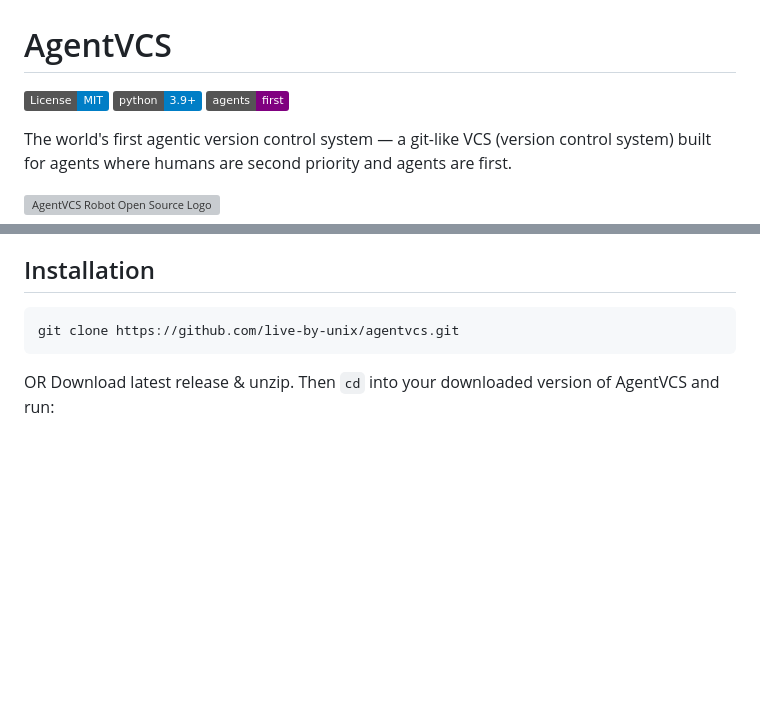
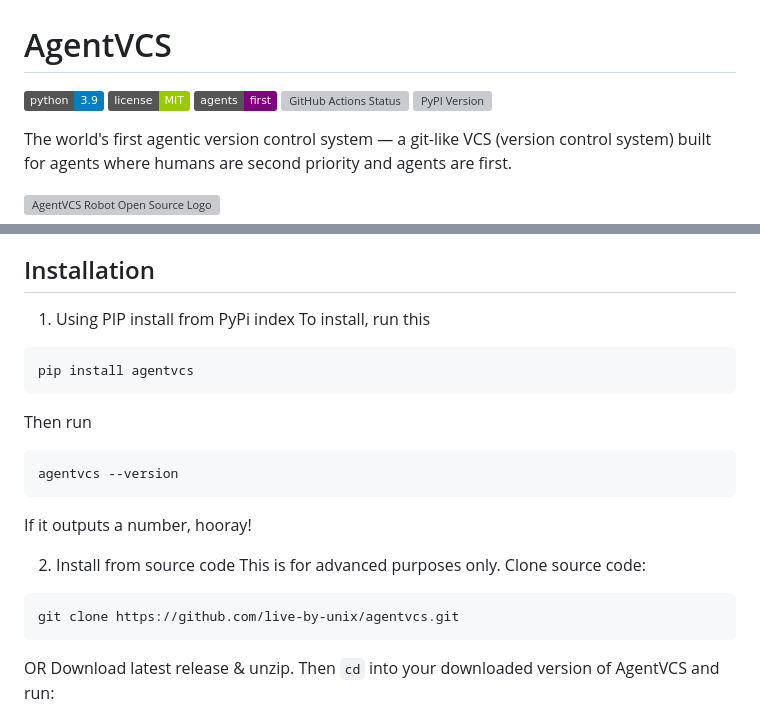
Before and after one commit to live-by-unix/AgentVCS, a Markdown page: README.md, 2 parts joined by grey strips. Rendered like a GitHub page; badges without logos; blank space fills up the shorter version; grey boxes are pictures that could not be loaded.

Commit message:
Enhance README with updated badges and install steps
Updated badges and installation instructions in README.

````diff
--- a/README.md
+++ b/README.md
@@ -1,7 +1,10 @@
 # AgentVCS
 
-[![License: MIT](https://img.shields.io/badge/License-MIT-blue.svg)](LICENSE) ![Python Version](https://img.shields.io/badge/python-3.9%2B-blue.svg) ![Agent First](https://img.shields.io/badge/agents-first-purple.svg)
-
+![Python Version](https://img.shields.io/badge/python-3.9-blue.svg)
+![License](https://img.shields.io/badge/license-MIT-green.svg)
+![Agents](https://img.shields.io/badge/agents-first-purple.svg)
+![GitHub Actions Status](https://github.com/live-by-unix/AgentVCS/actions/workflows/main.yml/badge.svg)
+![PyPI Version](https://img.shields.io/pypi/v/agentvcs.svg)
 
 The world's first agentic version control system — a git-like VCS (version control system) built for agents where humans are second priority and agents are first.
 
@@ -31,6 +34,21 @@ Another use case is AgentVCS's risk levels, allowing for autonomous agents like
 
 
 ## Installation
+
+1. Using PIP install from PyPi index
+To install, run this
+```bash
+pip install agentvcs
+```
+Then run
+```bash
+agentvcs --version
+```
+If it outputs a number, hooray!
+
+2. Install from source code
+This is for advanced purposes only.
+Clone source code:
 
 ```bash
 git clone https://github.com/live-by-unix/agentvcs.git
````
